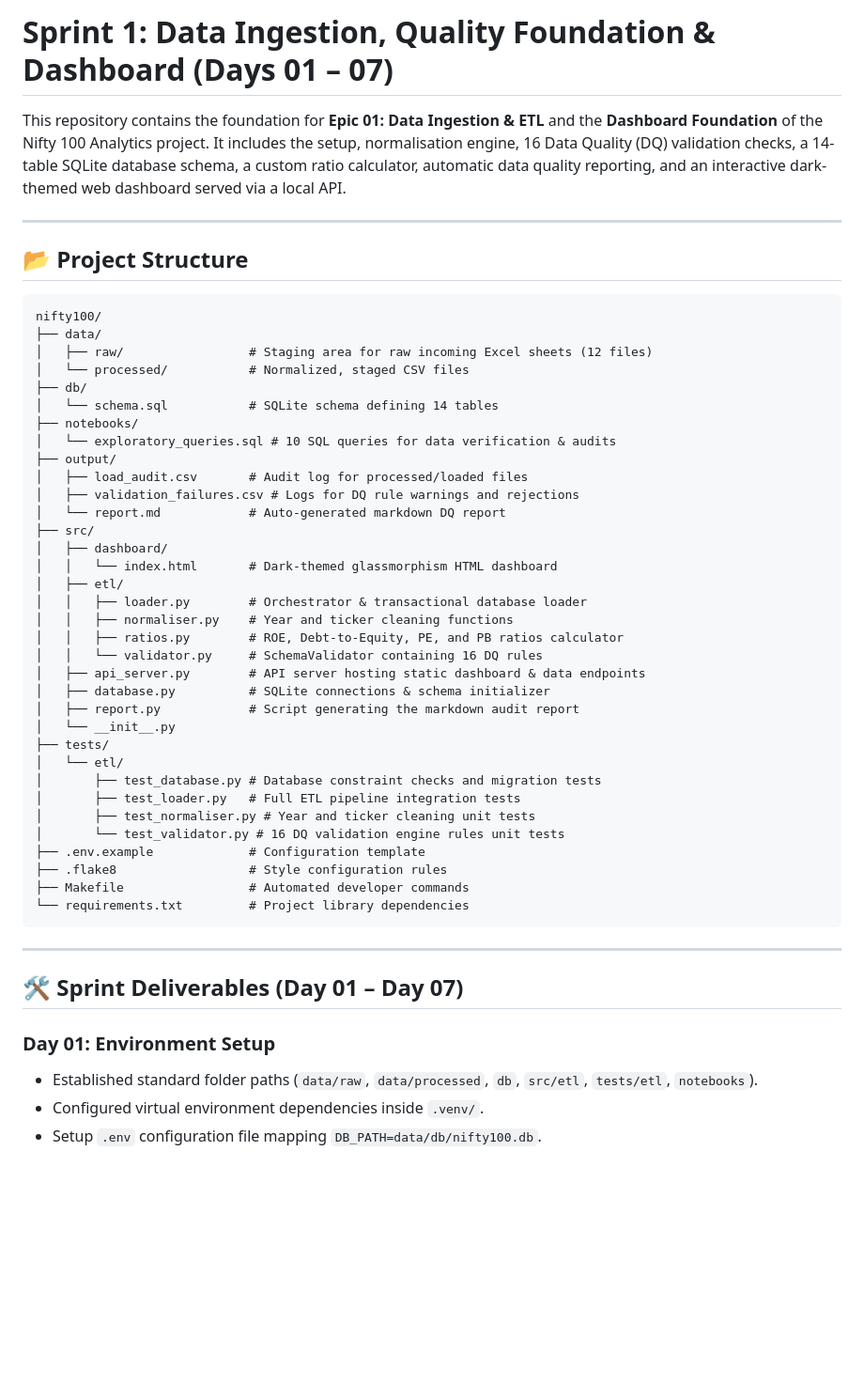
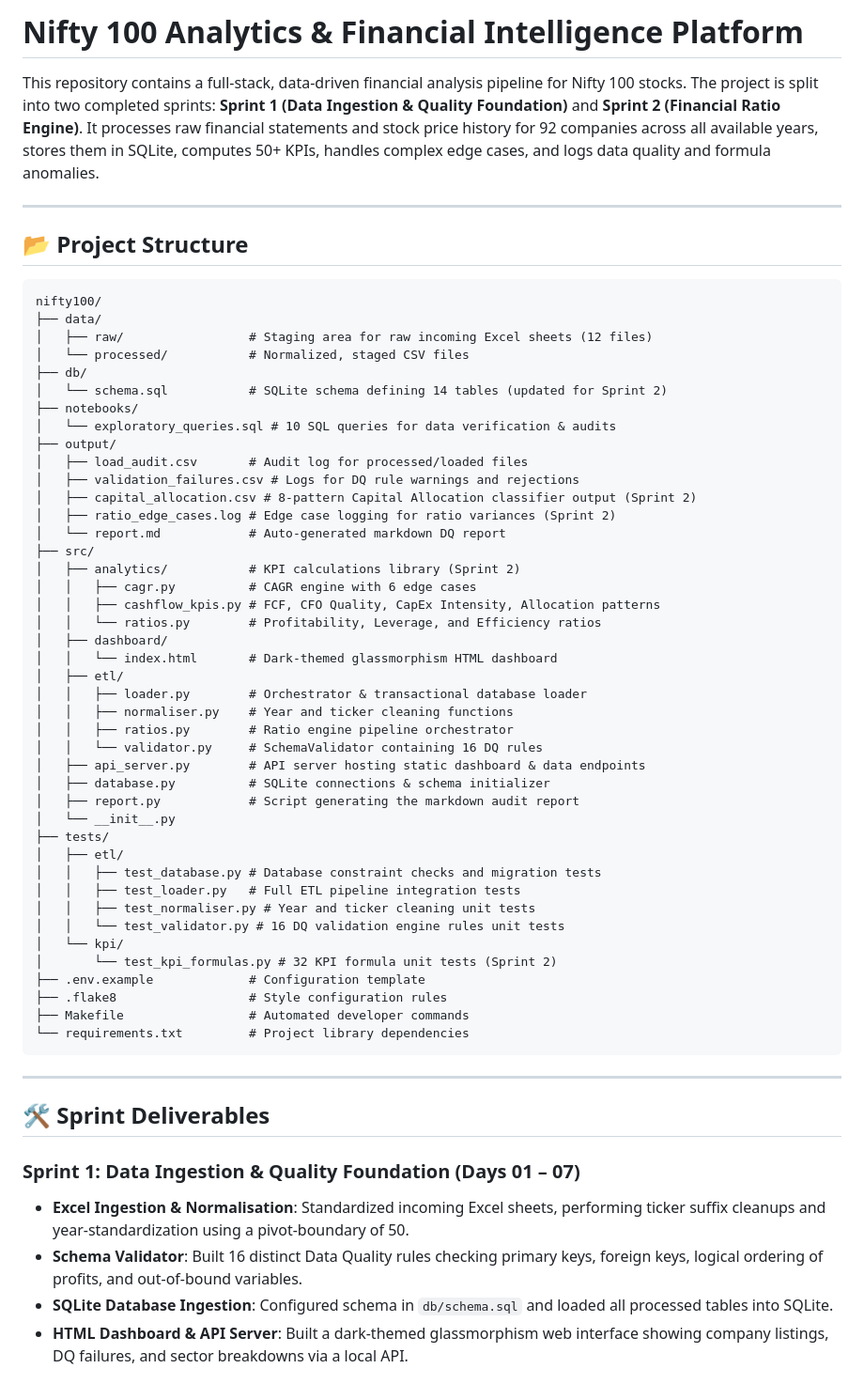
Before and after one commit to AKHIYAR-MUHAMMED/N100-FINANCIAL-INTELLIGENCE-PLATFORM, a Markdown page: README.md, the part around one of its changes. Shown at 94% size. GitHub-like rendering; blank space fills up the shorter version.

```diff
--- a/README.md
+++ b/README.md
@@ -1,6 +1,6 @@
-# Sprint 1: Data Ingestion, Quality Foundation & Dashboard (Days 01 – 07)
+# Nifty 100 Analytics & Financial Intelligence Platform
 
-This repository contains the foundation for **Epic 01: Data Ingestion & ETL** and the **Dashboard Foundation** of the Nifty 100 Analytics project. It includes the setup, normalisation engine, 16 Data Quality (DQ) validation checks, a 14-table SQLite database schema, a custom ratio calculator, automatic data quality reporting, and an interactive dark-themed web dashboard served via a local API.
+This repository contains a full-stack, data-driven financial analysis pipeline for Nifty 100 stocks. The project is split into two completed sprints: **Sprint 1 (Data Ingestion & Quality Foundation)** and **Sprint 2 (Financial Ratio Engine)**. It processes raw financial statements and stock price history for 92 companies across all available years, stores them in SQLite, computes 50+ KPIs, handles complex edge cases, and logs data quality and formula anomalies.
 
 ---
 
@@ -12,31 +12,39 @@ nifty100/
 │   ├── raw/                 # Staging area for raw incoming Excel sheets (12 files)
 │   └── processed/           # Normalized, staged CSV files
 ├── db/
-│   └── schema.sql           # SQLite schema defining 14 tables
+│   └── schema.sql           # SQLite schema defining 14 tables (updated for Sprint 2)
 ├── notebooks/
 │   └── exploratory_queries.sql # 10 SQL queries for data verification & audits
 ├── output/
 │   ├── load_audit.csv       # Audit log for processed/loaded files
 │   ├── validation_failures.csv # Logs for DQ rule warnings and rejections
+│   ├── capital_allocation.csv # 8-pattern Capital Allocation classifier output (Sprint 2)
+│   ├── ratio_edge_cases.log # Edge case logging for ratio variances (Sprint 2)
 │   └── report.md            # Auto-generated markdown DQ report
 ├── src/
+│   ├── analytics/           # KPI calculations library (Sprint 2)
+│   │   ├── cagr.py          # CAGR engine with 6 edge cases
+│   │   ├── cashflow_kpis.py # FCF, CFO Quality, CapEx Intensity, Allocation patterns
+│   │   └── ratios.py        # Profitability, Leverage, and Efficiency ratios
 │   ├── dashboard/
 │   │   └── index.html       # Dark-themed glassmorphism HTML dashboard
 │   ├── etl/
 │   │   ├── loader.py        # Orchestrator & transactional database loader
 │   │   ├── normaliser.py    # Year and ticker cleaning functions
-│   │   ├── ratios.py        # ROE, Debt-to-Equity, PE, and PB ratios calculator
+│   │   ├── ratios.py        # Ratio engine pipeline orchestrator
 │   │   └── validator.py     # SchemaValidator containing 16 DQ rules
 │   ├── api_server.py        # API server hosting static dashboard & data endpoints
 │   ├── database.py          # SQLite connections & schema initializer
 │   ├── report.py            # Script generating the markdown audit report
 │   └── __init__.py
 ├── tests/
-│   └── etl/
-│       ├── test_database.py # Database constraint checks and migration tests
-│       ├── test_loader.py   # Full ETL pipeline integration tests
-│       ├── test_normaliser.py # Year and ticker cleaning unit tests
-│       └── test_validator.py # 16 DQ validation engine rules unit tests
+│   ├── etl/
+│   │   ├── test_database.py # Database constraint checks and migration tests
+│   │   ├── test_loader.py   # Full ETL pipeline integration tests
+│   │   ├── test_normaliser.py # Year and ticker cleaning unit tests
+│   │   └── test_validator.py # 16 DQ validation engine rules unit tests
+│   └── kpi/
+│       └── test_kpi_formulas.py # 32 KPI formula unit tests (Sprint 2)
 ├── .env.example             # Configuration template
 ├── .flake8                  # Style configuration rules
 ├── Makefile                 # Automated developer commands
@@ -45,10 +53,11 @@ nifty100/
 
 ---
 
-## 🛠️ Sprint Deliverables (Day 01 – Day 07)
+## 🛠️ Sprint Deliverables
 
-### Day 01: Environment Setup
-- Established standard folder paths (`data/raw`, `data/processed`, `db`, `src/etl`, `tests/etl`, `notebooks`).
-- Configured virtual environment dependencies inside `.venv/`.
-- Setup `.env` configuration file mapping `DB_PATH=data/db/nifty100.db`.
+### Sprint 1: Data Ingestion & Quality Foundation (Days 01 – 07)
+- **Excel Ingestion & Normalisation**: Standardized incoming Excel sheets, performing ticker suffix cleanups and year-standardization using a pivot-boundary of 50.
+- **Schema Validator**: Built 16 distinct Data Quality rules checking primary keys, foreign keys, logical ordering of profits, and out-of-bound variables.
+- **SQLite Database Ingestion**: Configured schema in `db/schema.sql` and loaded all processed tables into SQLite.
+- **HTML Dashboard & API Server**: Built a dark-themed glassmorphism web interface showing company listings, DQ failures, and sector breakdowns via a local API.
 
```
Also changed, not shown: other parts of README.md (+43 -59 lines).
